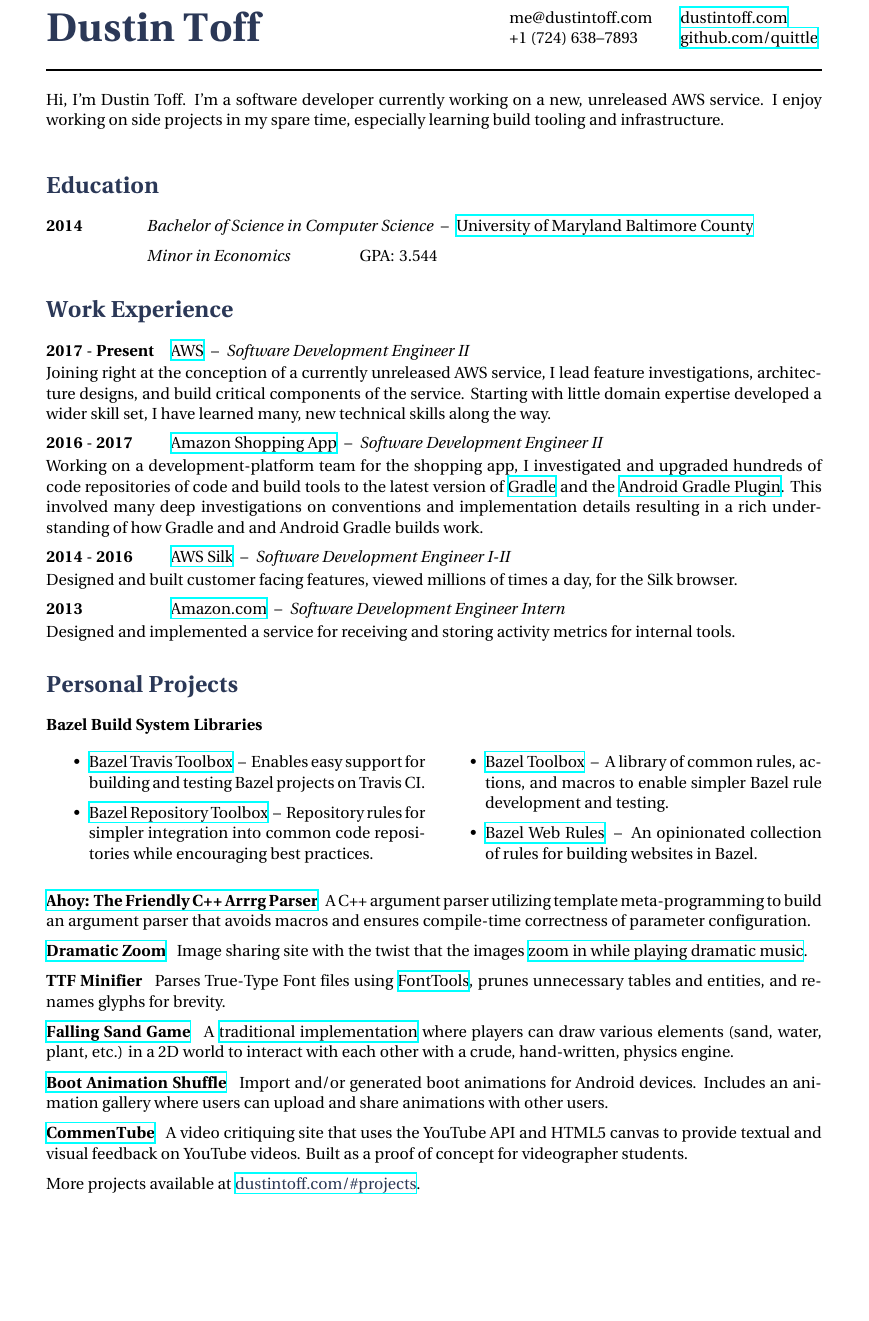
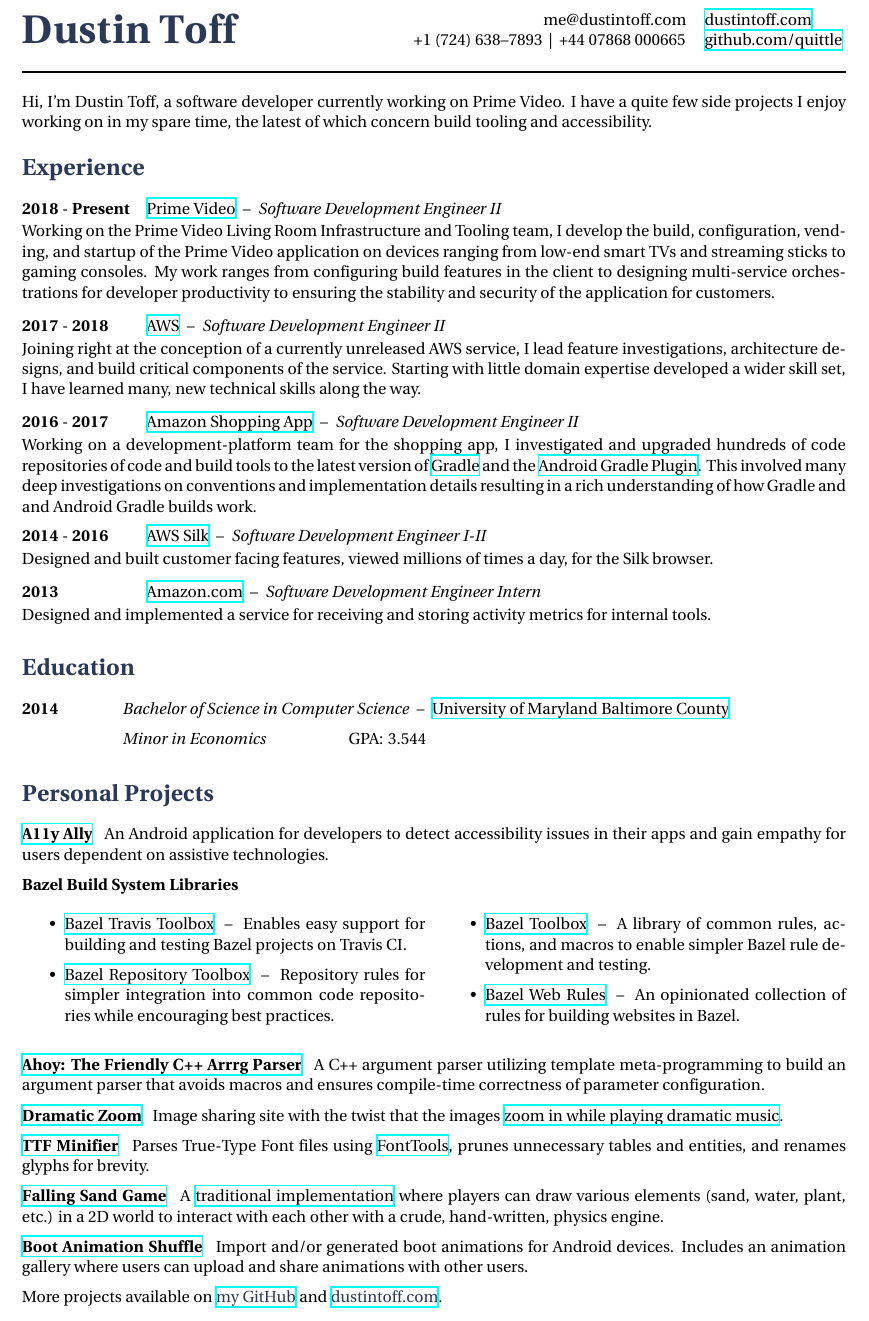
Before and after one commit to quittle/resume, a LaTeX document (src/main.tex, which reads src/content.tex, src/sections/employment.tex, src/sections/personal.tex): part of the page, cut so that both start at the same text, the shorter picture padded with empty space. Compiled offline with XeLaTeX.

Commit message:
Updated with latest work
* Added UK phone number
* Linked to GitHub at bottom
* Removed CommenTube
* Enabled more warning checks

```diff
--- a/src/content.tex
+++ b/src/content.tex
@@ -2,7 +2,7 @@
     firstName = Dustin,
     lastName = Toff,
     email = me@dustintoff.com,
-    phone = +1 (724) 638\textendash7893,
+    phone = +1 (724) 638\textendash7893 \,|\, +44 07868 000665,
     website = dustintoff.com,
     websiteLink = http://dustintoff.com,
     githubUser = quittle,
@@ -14,8 +14,8 @@
 
 \input {sections/personal}
 
+\sectionblock {Experience} {\input {sections/employment}}
+
 \sectionblock {Education} {\input {sections/education}}
 
-\sectionblock {Work Experience} {\input {sections/employment}}
-
 \sectionblock {Personal Projects} {\input {sections/projects}}
--- a/src/sections/employment.tex
+++ b/src/sections/employment.tex
@@ -1,5 +1,13 @@
 \job
-{2017} {Present}
+{2018} {Present}
+{Prime Video} {https://www.amazon.com/b?node=17020161011}
+{Software Development Engineer II}
+{
+    Working on the Prime Video Living Room Infrastructure and Tooling team, I develop the build, configuration, vending, and startup of the Prime Video application on devices ranging from low-end smart TVs and streaming sticks to gaming consoles. My work ranges from configuring build features in the client to designing multi-service orchestrations for developer productivity to ensuring the stability and security of the application for customers.
+}
+
+\job
+{2017} {2018}
 {AWS} {https://aws.amazon.com}
 {Software Development Engineer II}
 {
--- a/src/sections/personal.tex
+++ b/src/sections/personal.tex
@@ -1,3 +1,3 @@
 \parbox {\textwidth} {
-    Hi, I'm Dustin Toff. I'm a software developer currently working on a new, unreleased AWS service. I enjoy working on side projects in my spare time, especially learning build tooling and infrastructure.
-}
+    Hi, I'm Dustin Toff, a software developer currently working on Prime Video. I have a quite few side projects I enjoy working on in my spare time, the latest of which concern build tooling and accessibility.
+}% % Prevents extra newline
--- a/src/sections/projects.tex
+++ b/src/sections/projects.tex
@@ -1,3 +1,7 @@
+\personalProject {https://github.com/quittle/a11y-ally} {A11y Ally} {Android,Kotlin} {
+    An Android application for developers to detect accessibility issues in their apps and gain empathy for users dependent on assistive technologies.
+}
+
 \personalProject {} {Bazel Build System Libraries} {Skylark,Python,Java} {
     \begin {minimalItemize}
         \item \href {https://github.com/quittle/bazel_travis_toolbox} {Bazel Travis Toolbox} \spaceendash Enables easy support for building and testing Bazel projects on Travis CI\@.
@@ -15,7 +19,7 @@
     Image sharing site with the twist that the images \href {https://youtu.be/a1Y73sPHKxw} {zoom in while playing dramatic music}.
 }
 
-\personalProject {} {TTF Minifier} {Python} {
+\personalProject {https://github.com/quittle/rules_web/blob/master/fonts/scripts/minify_ttx.py} {TTF Minifier} {Python} {
     Parses True-Type Font files using \href {https://github.com/fonttools/fonttools} {FontTools}, prunes unnecessary tables and entities, and renames glyphs for brevity.
 }
 
@@ -27,8 +31,4 @@
     Import and/or generated boot animations for Android devices. Includes an animation gallery where users can upload and share animations with other users.
 }
 
-\personalProject {https://commentube.dustintoff.com} {CommenTube} {HTML5,JS,PHP} {
-    A video critiquing site that uses the YouTube API and HTML5 canvas to provide textual and visual feedback on YouTube videos. Built as a proof of concept for videographer students.
-}
-
-More projects available at {\color {slateblue} \href {http://dustintoff.com/\#projects} {dustintoff.com/\#projects}}.
+More projects available on {\coloredlink {https://github.com/quittle} {my GitHub}} and {\coloredlink {https://dustintoff.com/\#projects} {dustintoff.com}}.
```
Also changed, not shown: checks/spellcheck-good.txt (+1 -0 lines), src/packages.tex (+3 -3 lines), src/structure.tex (+5 -0 lines), src/style.tex (+4 -4 lines), 1 other file.
